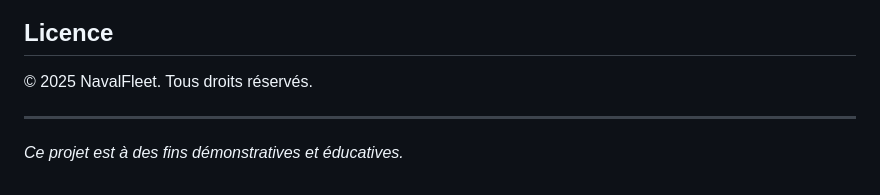
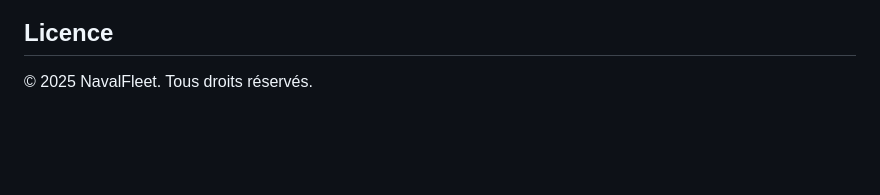
Before and after one commit to RomainD13122/NavalFleet, a Markdown page: README.md, the part around the change. GitHub-like rendering; blank space fills up the shorter version.

Commit message:
dernièreupgrd

```diff
--- a/README.md
+++ b/README.md
@@ -126,7 +126,3 @@ NavalFleet - Votre expert en yachts de luxe depuis 2025
 ## Licence
 
 © 2025 NavalFleet. Tous droits réservés.
-
----
-
-*Ce projet est à des fins démonstratives et éducatives.*
```
